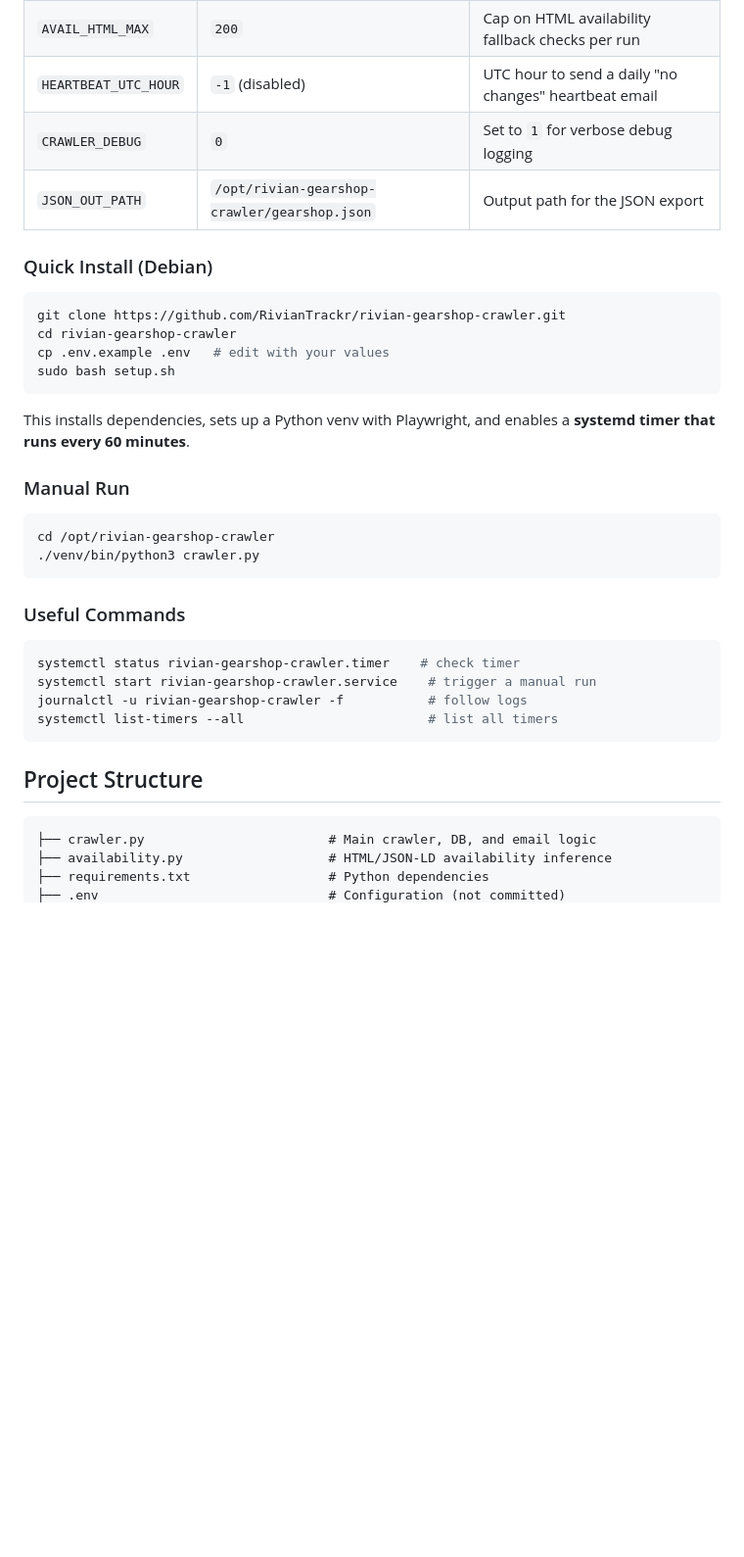
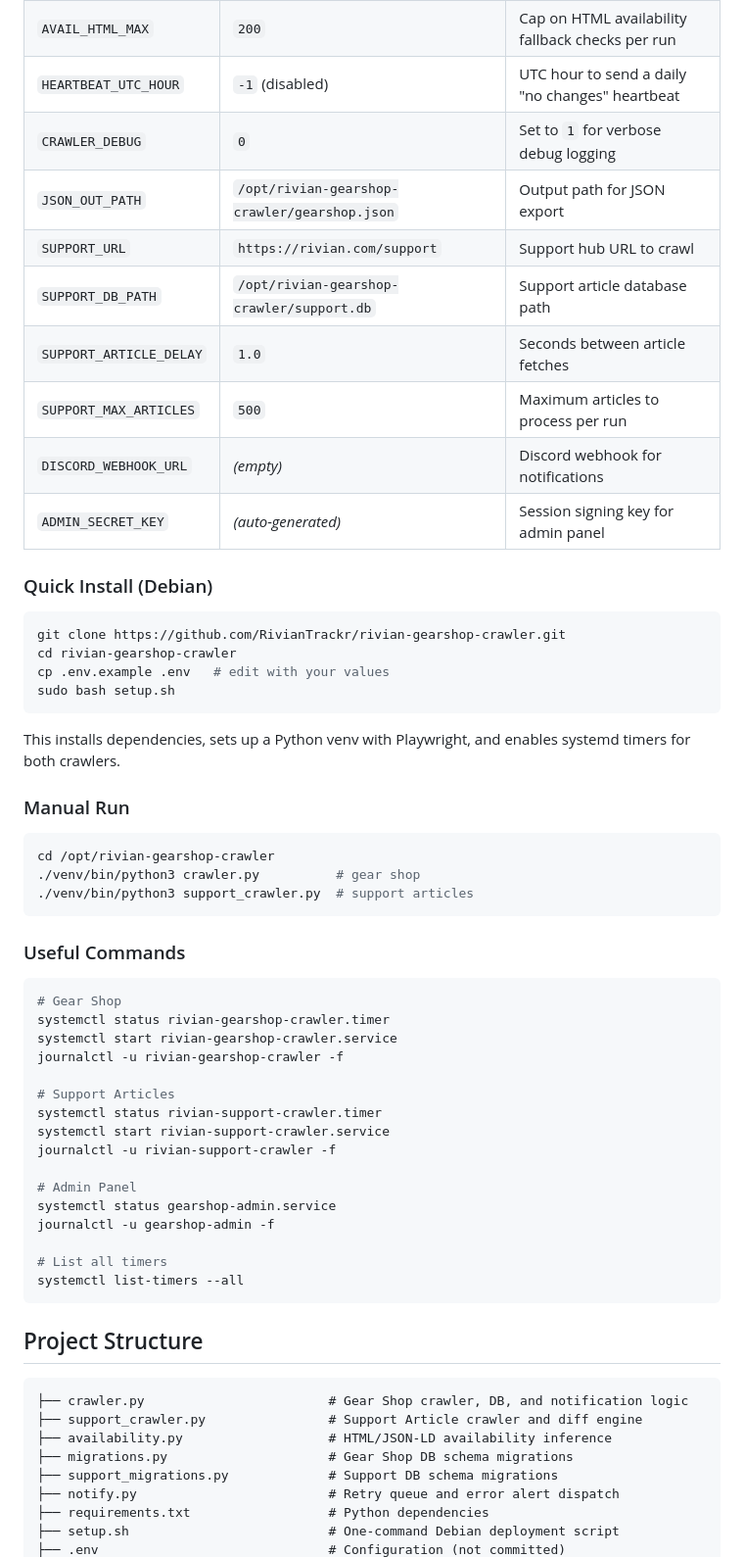
Before and after one commit to RivianTrackr/rivian-gearshop-crawler, a Markdown page: README.md, the part around one of its changes. Shown at 98% size. GitHub-like rendering; blank space fills up the shorter version.

````diff
--- a/README.md
+++ b/README.md
@@ -45,9 +80,15 @@ Optional settings:
 |---|---|---|
 | `MAX_SCROLL_SECONDS` | `120` | Max time scrolling the collection page |
 | `AVAIL_HTML_MAX` | `200` | Cap on HTML availability fallback checks per run |
-| `HEARTBEAT_UTC_HOUR` | `-1` (disabled) | UTC hour to send a daily "no changes" heartbeat email |
+| `HEARTBEAT_UTC_HOUR` | `-1` (disabled) | UTC hour to send a daily "no changes" heartbeat |
 | `CRAWLER_DEBUG` | `0` | Set to `1` for verbose debug logging |
-| `JSON_OUT_PATH` | `/opt/rivian-gearshop-crawler/gearshop.json` | Output path for the JSON export |
+| `JSON_OUT_PATH` | `/opt/rivian-gearshop-crawler/gearshop.json` | Output path for JSON export |
+| `SUPPORT_URL` | `https://rivian.com/support` | Support hub URL to crawl |
+| `SUPPORT_DB_PATH` | `/opt/rivian-gearshop-crawler/support.db` | Support article database path |
+| `SUPPORT_ARTICLE_DELAY` | `1.0` | Seconds between article fetches |
+| `SUPPORT_MAX_ARTICLES` | `500` | Maximum articles to process per run |
+| `DISCORD_WEBHOOK_URL` | _(empty)_ | Discord webhook for notifications |
+| `ADMIN_SECRET_KEY` | _(auto-generated)_ | Session signing key for admin panel |
 
 ### Quick Install (Debian)
 
@@ -58,28 +99,46 @@ cp .env.example .env   # edit with your values
 sudo bash setup.sh
 ```
 
-This installs dependencies, sets up a Python venv with Playwright, and enables a **systemd timer that runs every 60 minutes**.
+This installs dependencies, sets up a Python venv with Playwright, and enables systemd timers for both crawlers.
 
 ### Manual Run
 
 ```bash
 cd /opt/rivian-gearshop-crawler
-./venv/bin/python3 crawler.py
+./venv/bin/python3 crawler.py          # gear shop
+./venv/bin/python3 support_crawler.py  # support articles
 ```
 
 ### Useful Commands
 
 ```bash
-systemctl status rivian-gearshop-crawler.timer    # check timer
-systemctl start rivian-gearshop-crawler.service    # trigger a manual run
-journalctl -u rivian-gearshop-crawler -f           # follow logs
-systemctl list-timers --all                        # list all timers
+# Gear Shop
+systemctl status rivian-gearshop-crawler.timer
+systemctl start rivian-gearshop-crawler.service
+journalctl -u rivian-gearshop-crawler -f
+
+# Support Articles
+systemctl status rivian-support-crawler.timer
+systemctl start rivian-support-crawler.service
+journalctl -u rivian-support-crawler -f
+
+# Admin Panel
+systemctl status gearshop-admin.service
+journalctl -u gearshop-admin -f
+
+# List all timers
+systemctl list-timers --all
 ```
 
 ## Project Structure
 
 ```
-├── crawler.py                        # Main crawler, DB, and email logic
+├── crawler.py                        # Gear Shop crawler, DB, and notification logic
+├── support_crawler.py                # Support Article crawler and diff engine
 ├── availability.py                   # HTML/JSON-LD availability inference
+├── migrations.py                     # Gear Shop DB schema migrations
+├── support_migrations.py             # Support DB schema migrations
+├── notify.py                         # Retry queue and error alert dispatch
 ├── requirements.txt                  # Python dependencies
+├── setup.sh                          # One-command Debian deployment script
 ├── .env                              # Configuration (not committed)
````
Also changed, not shown: other parts of README.md (+65 -9 lines).
